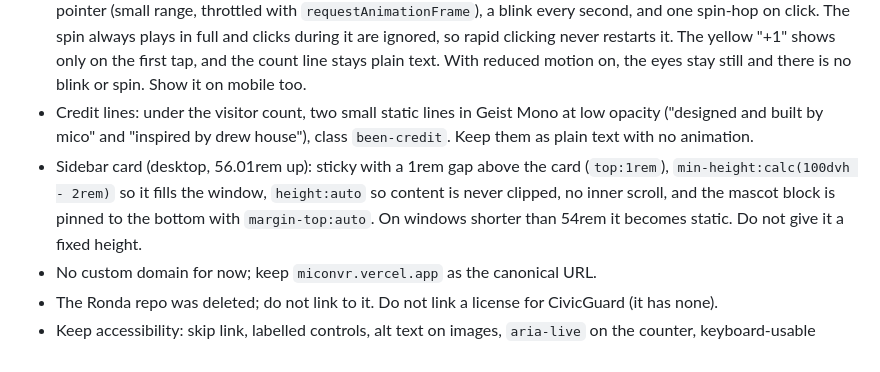
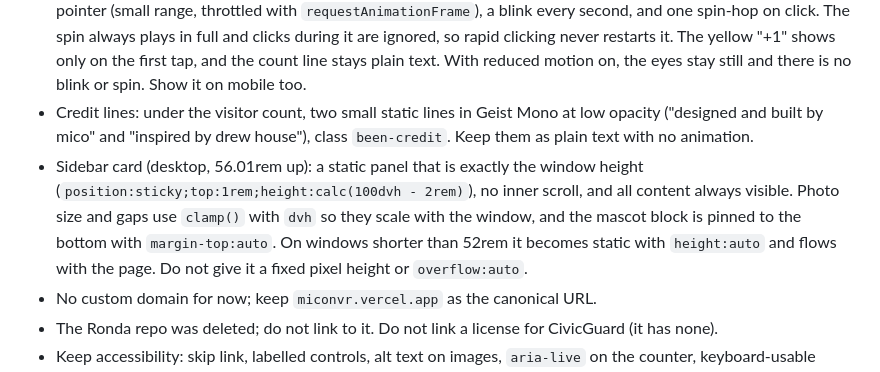
Before and after one commit to miconvr/portfolio, a Markdown page: AGENTS.md, the part around the change. Drawn GitHub-style.

Commit message:
docs: update sidebar card rule in agents.md

```diff
--- a/AGENTS.md
+++ b/AGENTS.md
@@ -43,7 +43,7 @@ python3 -m http.server 8000        # or: npx serve   (then open http://localhost
 - The Experience page lists real roles. Do not remove or rewrite entries without being asked.
 - Mascot: a flat yellow smiley (`#f7bd2e`, outline and features `#14110d`) with a visitor counter. Its smile is the name "mico", drawn as one warped outline path rather than live text, so leave that path alone unless asked. Keep it simple: no arms, no shadow, no idle floating or hover movement. The only animations are the eyes following the pointer (small range, throttled with `requestAnimationFrame`), a blink every second, and one spin-hop on click. The spin always plays in full and clicks during it are ignored, so rapid clicking never restarts it. The yellow "+1" shows only on the first tap, and the count line stays plain text. With reduced motion on, the eyes stay still and there is no blink or spin. Show it on mobile too.
 - Credit lines: under the visitor count, two small static lines in Geist Mono at low opacity ("designed and built by mico" and "inspired by drew house"), class `been-credit`. Keep them as plain text with no animation.
-- Sidebar card (desktop, 56.01rem up): sticky with a 1rem gap above the card (`top:1rem`), `min-height:calc(100dvh - 2rem)` so it fills the window, `height:auto` so content is never clipped, no inner scroll, and the mascot block is pinned to the bottom with `margin-top:auto`. On windows shorter than 54rem it becomes static. Do not give it a fixed height.
+- Sidebar card (desktop, 56.01rem up): a static panel that is exactly the window height (`position:sticky;top:1rem;height:calc(100dvh - 2rem)`), no inner scroll, and all content always visible. Photo size and gaps use `clamp()` with `dvh` so they scale with the window, and the mascot block is pinned to the bottom with `margin-top:auto`. On windows shorter than 52rem it becomes static with `height:auto` and flows with the page. Do not give it a fixed pixel height or `overflow:auto`.
 - No custom domain for now; keep `miconvr.vercel.app` as the canonical URL.
 - The Ronda repo was deleted; do not link to it. Do not link a license for CivicGuard (it has none).
 - Keep accessibility: skip link, labelled controls, alt text on images, `aria-live` on the counter, keyboard-usable carousels, and `prefers-reduced-motion` support. Never make content depend on animation or JavaScript where it can be avoided.
```
